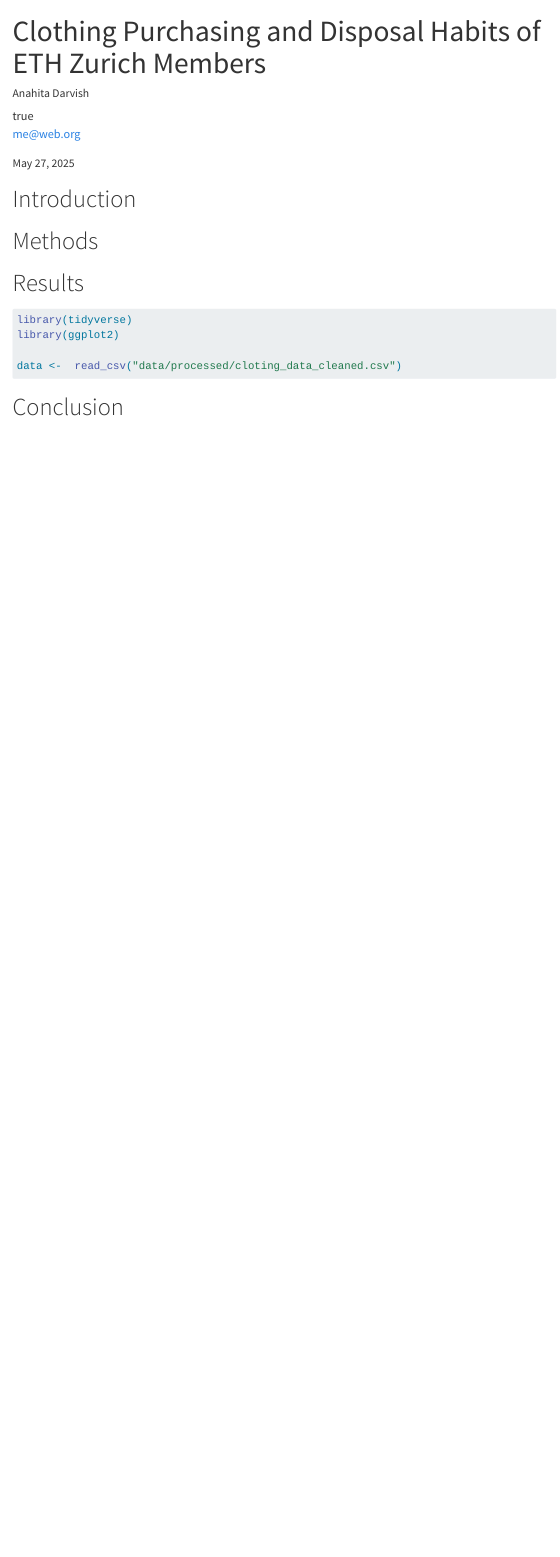
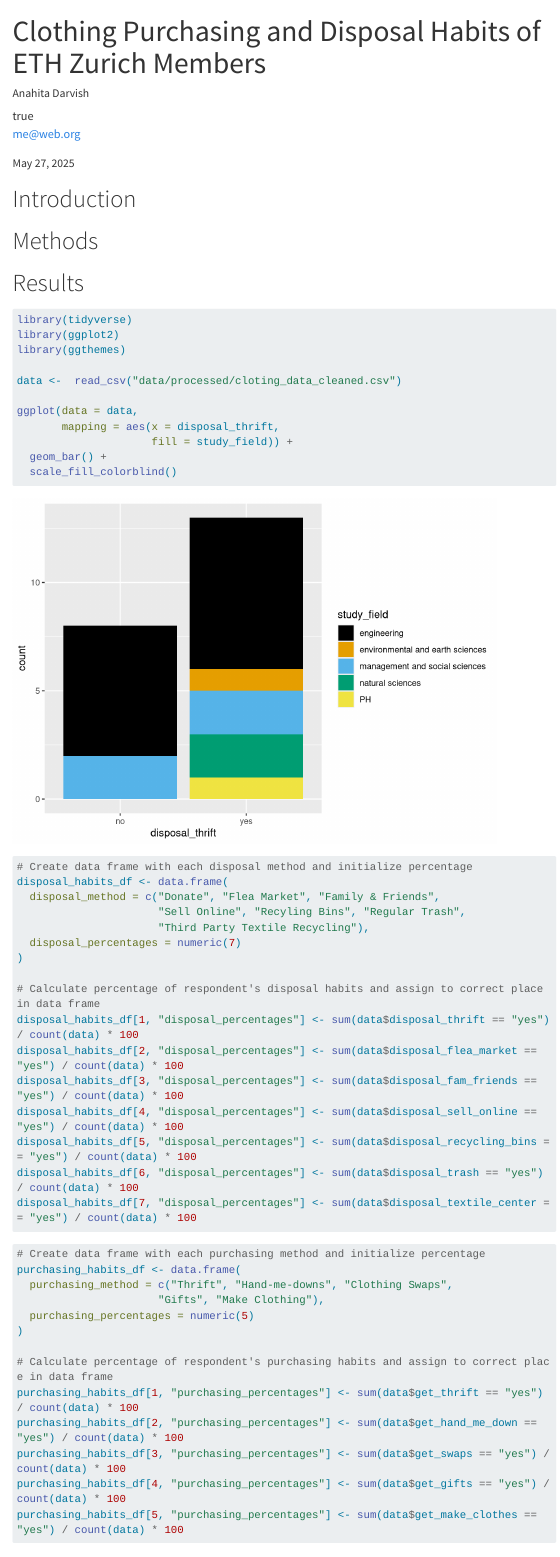
Before and after one commit to rbtl-fs25/project-anahita26, a Quarto document (docs/index.qmd): the page in a window 1100 px wide, from its top. Rendered offline with R 4.5, knitr and Pandoc in place of Quarto, with nearby package versions; a font, style sheet, LaTeX package, included part or bibliography that could not be used is replaced or left out; menus at the side of the page are left out; long lines of code are wrapped.

Commit message:
Create dataframes for disposal and purchasing habits

````diff
--- a/docs/index.qmd
+++ b/docs/index.qmd
@@ -29,8 +29,51 @@
 ```{r}
 library(tidyverse)
 library(ggplot2)
+library(ggthemes)
 
 data <-  read_csv("data/processed/cloting_data_cleaned.csv")
+
+ggplot(data = data,
+       mapping = aes(x = disposal_thrift,
+                     fill = study_field)) +
+  geom_bar() +
+  scale_fill_colorblind()
+```
+
+```{r}
+# Create data frame with each disposal method and initialize percentage
+disposal_habits_df <- data.frame(
+  disposal_method = c("Donate", "Flea Market", "Family & Friends",
+                      "Sell Online", "Recyling Bins", "Regular Trash",
+                      "Third Party Textile Recycling"),
+  disposal_percentages = numeric(7)
+)
+
+# Calculate percentage of respondent's disposal habits and assign to correct place in data frame
+disposal_habits_df[1, "disposal_percentages"] <- sum(data$disposal_thrift == "yes") / count(data) * 100
+disposal_habits_df[2, "disposal_percentages"] <- sum(data$disposal_flea_market == "yes") / count(data) * 100
+disposal_habits_df[3, "disposal_percentages"] <- sum(data$disposal_fam_friends == "yes") / count(data) * 100
+disposal_habits_df[4, "disposal_percentages"] <- sum(data$disposal_sell_online == "yes") / count(data) * 100
+disposal_habits_df[5, "disposal_percentages"] <- sum(data$disposal_recycling_bins == "yes") / count(data) * 100
+disposal_habits_df[6, "disposal_percentages"] <- sum(data$disposal_trash == "yes") / count(data) * 100
+disposal_habits_df[7, "disposal_percentages"] <- sum(data$disposal_textile_center == "yes") / count(data) * 100
+
+```
+
+```{r}
+# Create data frame with each purchasing method and initialize percentage
+purchasing_habits_df <- data.frame(
+  purchasing_method = c("Thrift", "Hand-me-downs", "Clothing Swaps",
+                      "Gifts", "Make Clothing"),
+  purchasing_percentages = numeric(5)
+)
+
+# Calculate percentage of respondent's purchasing habits and assign to correct place in data frame
+purchasing_habits_df[1, "purchasing_percentages"] <- sum(data$get_thrift == "yes") / count(data) * 100
+purchasing_habits_df[2, "purchasing_percentages"] <- sum(data$get_hand_me_down == "yes") / count(data) * 100
+purchasing_habits_df[3, "purchasing_percentages"] <- sum(data$get_swaps == "yes") / count(data) * 100
+purchasing_habits_df[4, "purchasing_percentages"] <- sum(data$get_gifts == "yes") / count(data) * 100
+purchasing_habits_df[5, "purchasing_percentages"] <- sum(data$get_make_clothes == "yes") / count(data) * 100
 ```
 
 # Conclusion
````
